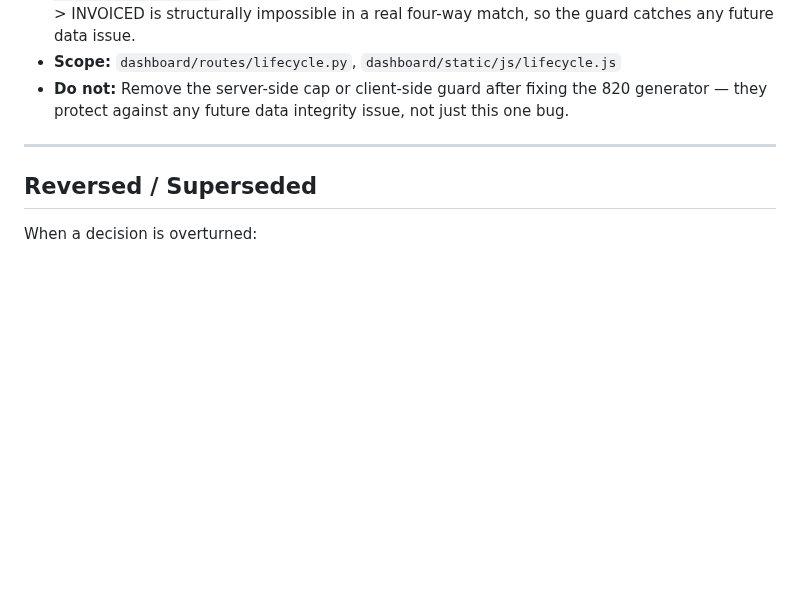
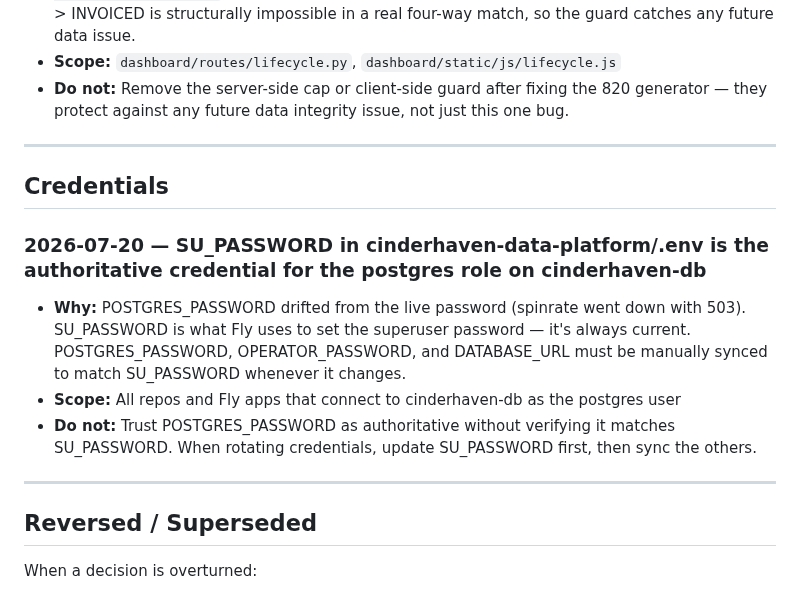
Before and after one commit to MsShawnP/edi-reconciliation-tool, a Markdown page: DECISIONS.md, the part around the change. Drawn GitHub-style; blank space fills up the shorter version.

```diff
--- a/DECISIONS.md
+++ b/DECISIONS.md
@@ -180,6 +180,15 @@ Each entry:
 
 ---
 
+## Credentials
+
+### 2026-07-20 — SU_PASSWORD in cinderhaven-data-platform/.env is the authoritative credential for the postgres role on cinderhaven-db
+- **Why:** POSTGRES_PASSWORD drifted from the live password (spinrate went down with 503). SU_PASSWORD is what Fly uses to set the superuser password — it's always current. POSTGRES_PASSWORD, OPERATOR_PASSWORD, and DATABASE_URL must be manually synced to match SU_PASSWORD whenever it changes.
+- **Scope:** All repos and Fly apps that connect to cinderhaven-db as the postgres user
+- **Do not:** Trust POSTGRES_PASSWORD as authoritative without verifying it matches SU_PASSWORD. When rotating credentials, update SU_PASSWORD first, then sync the others.
+
+---
+
 ## Reversed / Superseded
 
 When a decision is overturned:
```
Also changed, not shown: FAILURES.md (+28 -0 lines), HANDOFF.md (+20 -0 lines).
